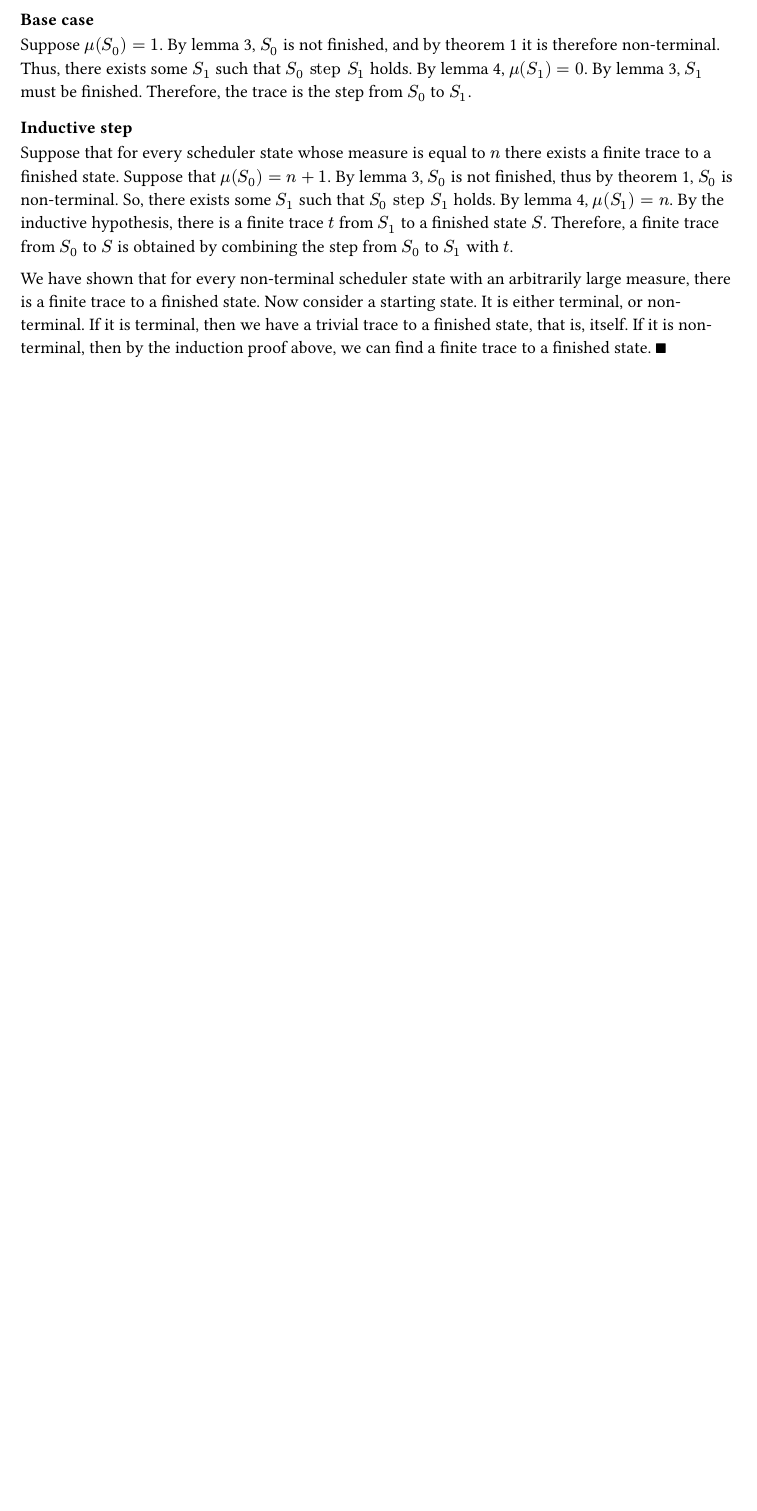
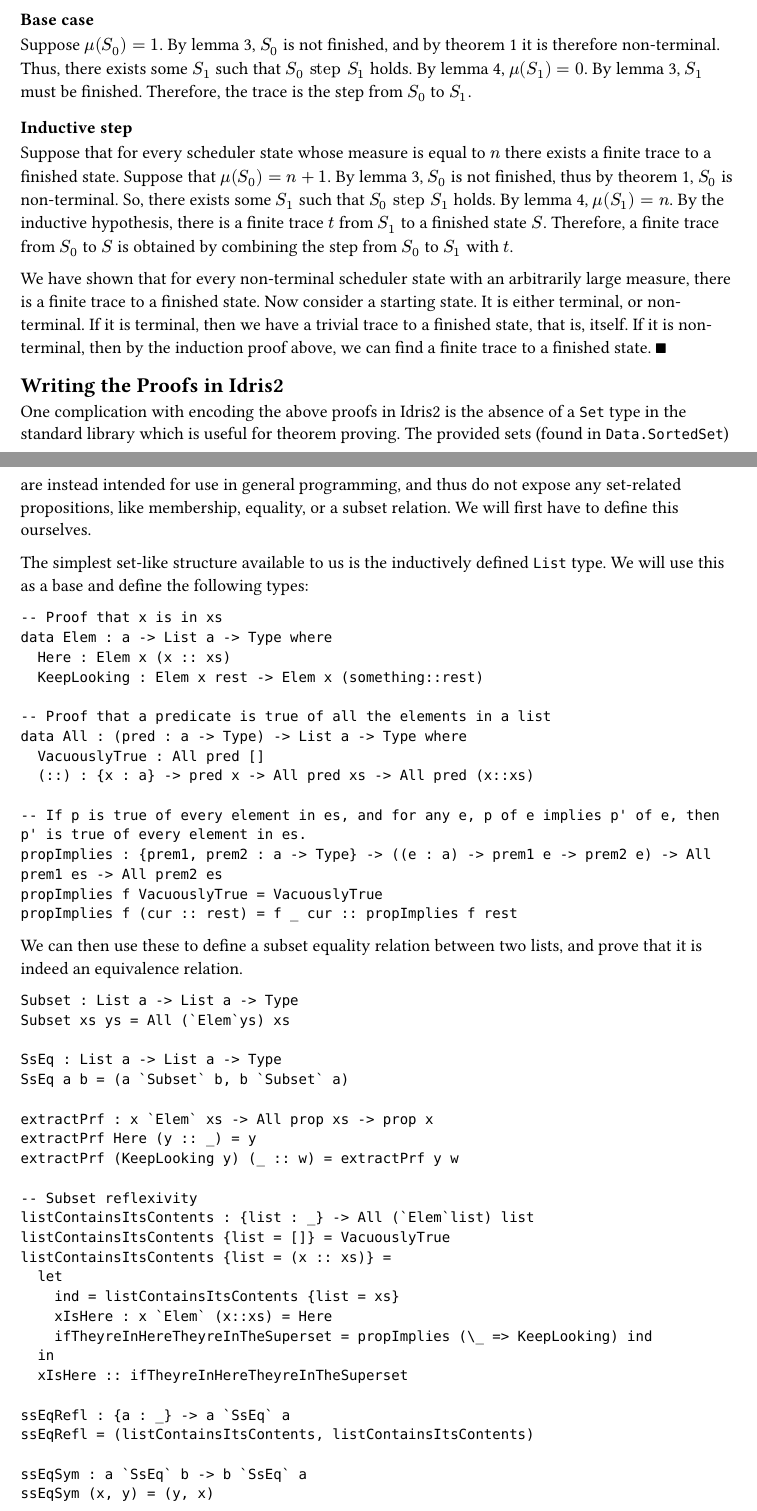
Before and after one commit to city-high-rider/comp440-project, a Typst document (assignment-one/report.typ): part of page 3 of 3 before the commit and two parts of pages 3 and 4 of 5 after it, the two joined at a grey line, cut so that both start at the same text, the shorter picture padded with empty space. Compiled offline with Typst 0.15.

````diff
--- a/assignment-one/report.typ
+++ b/assignment-one/report.typ
@@ -105,3 +105,57 @@
 Suppose that for every scheduler state whose measure is equal to $n$ there exists a finite trace to a finished state. Suppose that $mu(S_0) = n + 1$. By lemma 3, $S_0$ is not finished, thus by theorem 1, $S_0$ is non-terminal. So, there exists some $S_1$ such that $S_0 "step" S_1$ holds. By lemma 4, $mu(S_1) = n$. By the inductive hypothesis, there is a finite trace $t$ from $S_1$ to a finished state $S$. Therefore, a finite trace from $S_0$ to $S$ is obtained by combining the step from $S_0$ to $S_1$ with $t$.
 
 We have shown that for every non-terminal scheduler state with an arbitrarily large measure, there is a finite trace to a finished state. Now consider a starting state. It is either terminal, or non-terminal. If it is terminal, then we have a trivial trace to a finished state, that is, itself. If it is non-terminal, then by the induction proof above, we can find a finite trace to a finished state. $qed$
+
+== Writing the Proofs in Idris2
+
+One complication with encoding the above proofs in Idris2 is the absence of a `Set` type in the standard library which is useful for theorem proving. The provided sets (found in `Data.SortedSet`) are instead intended for use in general programming, and thus do not expose any set-related propositions, like membership, equality, or a subset relation. We will first have to define this ourselves.
+
+The simplest set-like structure available to us is the inductively defined `List` type. We will use this as a base and define the following types:
+```idris
+-- Proof that x is in xs
+data Elem : a -> List a -> Type where
+  Here : Elem x (x :: xs)
+  KeepLooking : Elem x rest -> Elem x (something::rest)
+
+-- Proof that a predicate is true of all the elements in a list
+data All : (pred : a -> Type) -> List a -> Type where
+  VacuouslyTrue : All pred []
+  (::) : {x : a} -> pred x -> All pred xs -> All pred (x::xs)
+
+-- If p is true of every element in es, and for any e, p of e implies p' of e, then p' is true of every element in es.
+propImplies : {prem1, prem2 : a -> Type} -> ((e : a) -> prem1 e -> prem2 e) -> All prem1 es -> All prem2 es
+propImplies f VacuouslyTrue = VacuouslyTrue
+propImplies f (cur :: rest) = f _ cur :: propImplies f rest
+```
+We can then use these to define a subset equality relation between two lists, and prove that it is indeed an equivalence relation.
+```idris
+Subset : List a -> List a -> Type
+Subset xs ys = All (`Elem`ys) xs
+
+SsEq : List a -> List a -> Type
+SsEq a b = (a `Subset` b, b `Subset` a)
+
+extractPrf : x `Elem` xs -> All prop xs -> prop x
+extractPrf Here (y :: _) = y
+extractPrf (KeepLooking y) (_ :: w) = extractPrf y w
+
+-- Subset reflexivity
+listContainsItsContents : {list : _} -> All (`Elem`list) list
+listContainsItsContents {list = []} = VacuouslyTrue
+listContainsItsContents {list = (x :: xs)} =
+  let
+    ind = listContainsItsContents {list = xs}
+    xIsHere : x `Elem` (x::xs) = Here
+    ifTheyreInHereTheyreInTheSuperset = propImplies (\_ => KeepLooking) ind
+  in
+  xIsHere :: ifTheyreInHereTheyreInTheSuperset
+
+ssEqRefl : {a : _} -> a `SsEq` a
+ssEqRefl = (listContainsItsContents, listContainsItsContents)
+
+ssEqSym : a `SsEq` b -> b `SsEq` a
+ssEqSym (x, y) = (y, x)
+
+ssEqTrans : {a,b,c : _} -> a `SsEq` b -> b `SsEq` c -> a `SsEq` c
+ssEqTrans (assb, bssa) (bssc, cssb) =
+  let
````
Also changed, not shown: assignment-one/report.typ (11 more changed lines), 4 other files.
